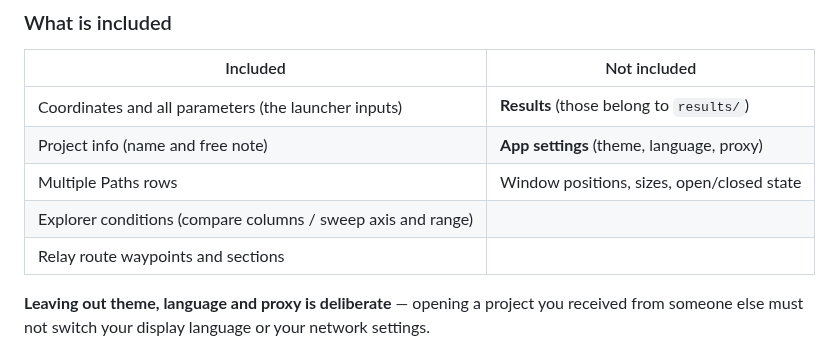
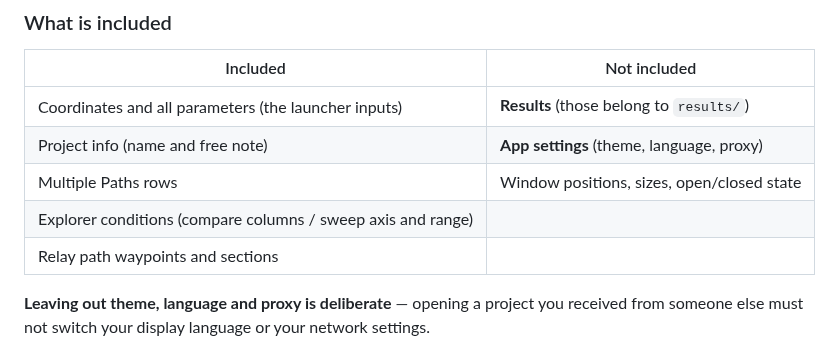
Before and after one commit to kumahide/radiosim, a Markdown page: README_binary_en.md, the part around the change. GitHub-like rendering.

```diff
--- a/README_binary_en.md
+++ b/README_binary_en.md
@@ -469,7 +469,7 @@ Bundles **the whole input set into one file** so you can pick the work up later.
 | Project info (name and free note) | **App settings** (theme, language, proxy) |
 | Multiple Paths rows | Window positions, sizes, open/closed state |
 | Explorer conditions (compare columns / sweep axis and range) | |
-| Relay route waypoints and sections | |
+| Relay path waypoints and sections | |
 
 **Leaving out theme, language and proxy is deliberate** — opening a project you received from someone else must not switch your display language or your network settings.
 
```
Also changed, not shown: README_en.md (+1 -1 lines).
